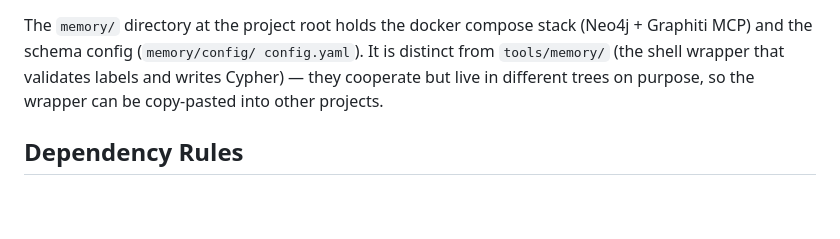
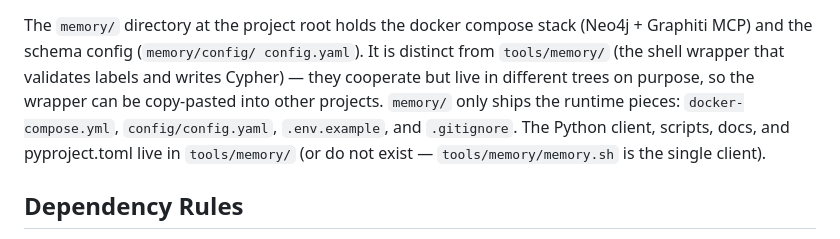
Before and after one commit to ANFAIA/MalariaSentinel, a Markdown page: AGENTS.md, the part around the change. Rendered like a GitHub page; blank space fills up the shorter version.

Commit message:
docs(AGENTS.md): clarify memory/ only ships runtime pieces; client lives in tools/memory/

```diff
--- a/AGENTS.md
+++ b/AGENTS.md
@@ -68,7 +68,10 @@ stack (Neo4j + Graphiti MCP) and the schema config (`memory/config/
 config.yaml`). It is distinct from `tools/memory/` (the shell wrapper
 that validates labels and writes Cypher) — they cooperate but live in
 different trees on purpose, so the wrapper can be copy-pasted into
-other projects.
+other projects. `memory/` only ships the runtime pieces: `docker-compose.yml`,
+`config/config.yaml`, `.env.example`, and `.gitignore`. The Python
+client, scripts, docs, and pyproject.toml live in `tools/memory/` (or
+do not exist — `tools/memory/memory.sh` is the single client).
 
 ## Dependency Rules
 
```
